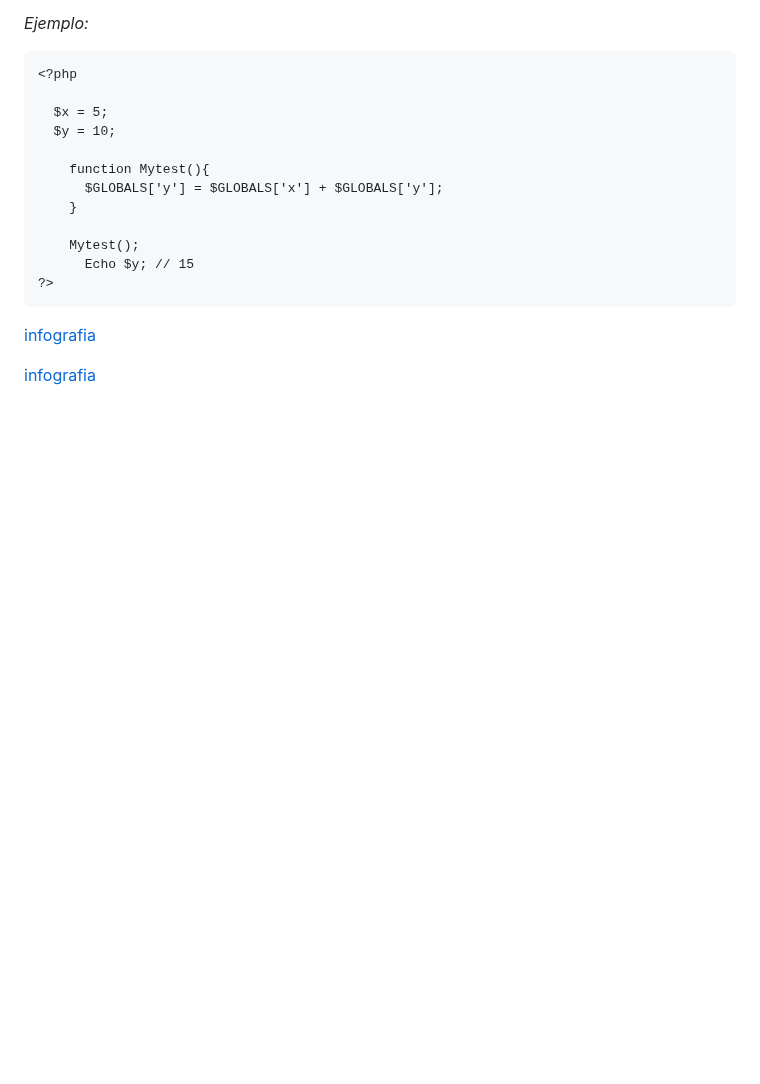
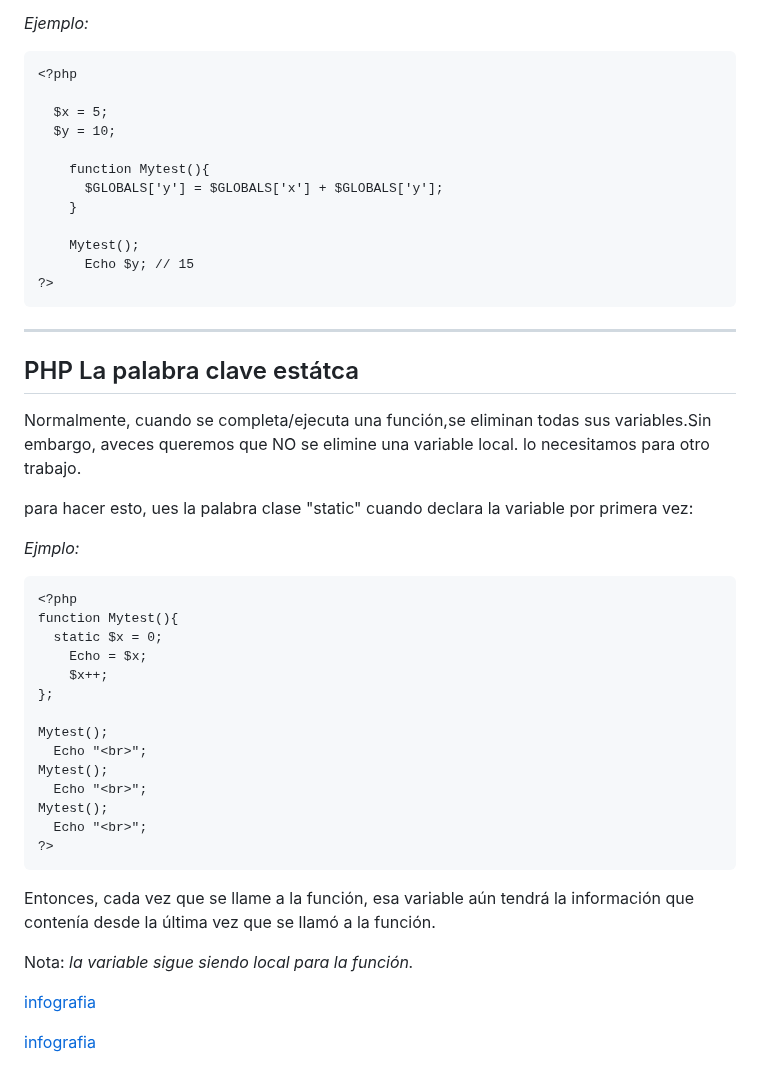
Before and after one commit to Brayan-Hc11/PHP, a Markdown page: README.md, the part around the change. GitHub-like rendering; blank space fills up the shorter version.

```diff
--- a/README.md
+++ b/README.md
@@ -435,6 +435,58 @@ _Ejemplo:_
 ?>
 ~~~
 
+***
+## PHP La palabra clave estátca
+
+Normalmente, cuando se completa/ejecuta una función,se eliminan todas sus variables.Sin embargo, aveces queremos que NO se elimine una variable local. lo necesitamos para otro trabajo.
+
+para hacer esto, ues la palabra clase "static" cuando declara la variable por primera vez:
+
+_Ejmplo:_
+~~~
+<?php
+function Mytest(){
+  static $x = 0;
+    Echo = $x;
+    $x++;
+};
+
+Mytest();
+  Echo "<br>";
+Mytest();
+  Echo "<br>";
+Mytest();
+  Echo "<br>";
+?>
+~~~
+
+Entonces, cada vez que se llame a la función, esa variable aún tendrá la información que contenía desde la última vez que se llamó a la función.
+
+Nota: _la variable sigue siendo local para la función._
+
+
+
+
+
+
+
+
+
+
+
+
+
+
+
+
+
+
+
+
+
+
+
+
 
 
 
```
